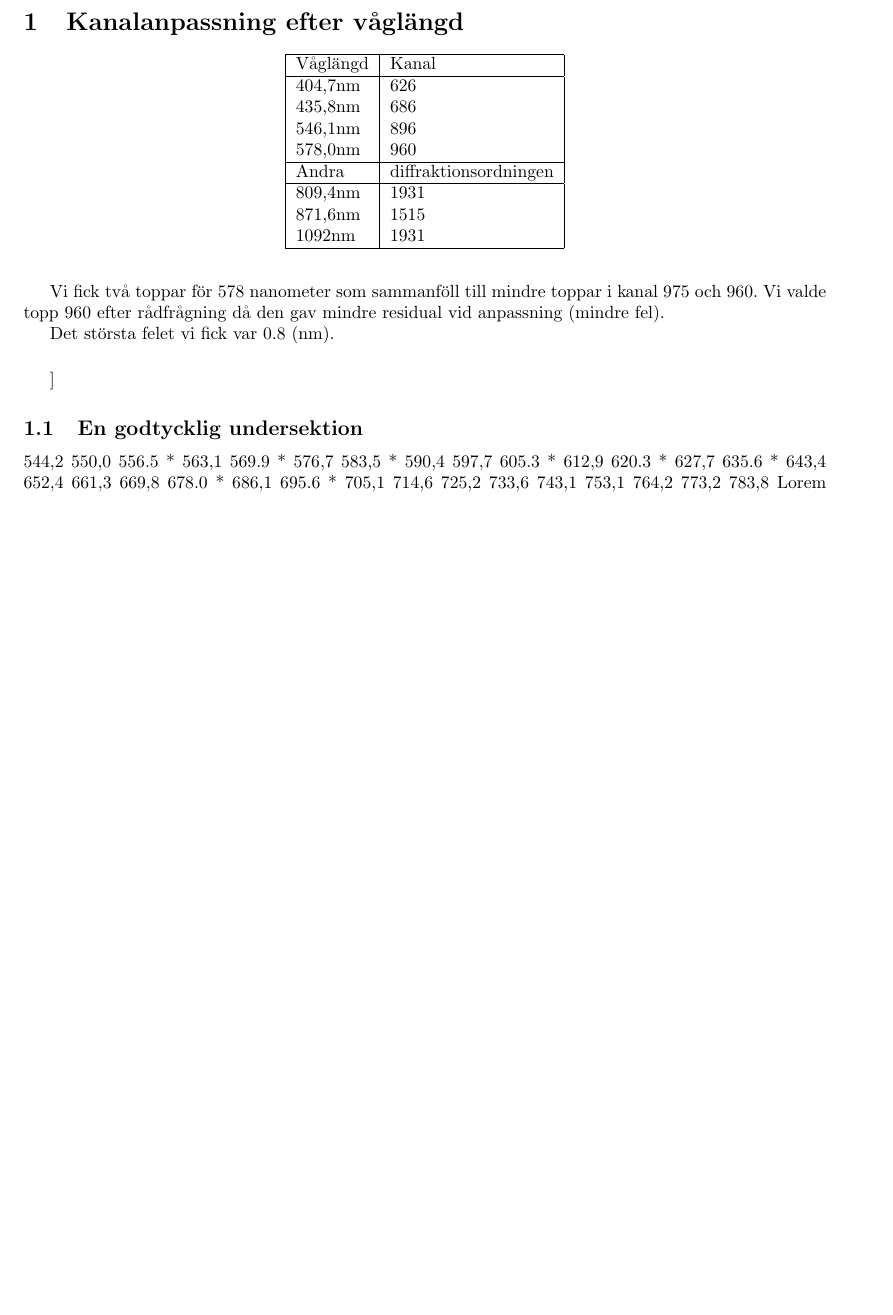
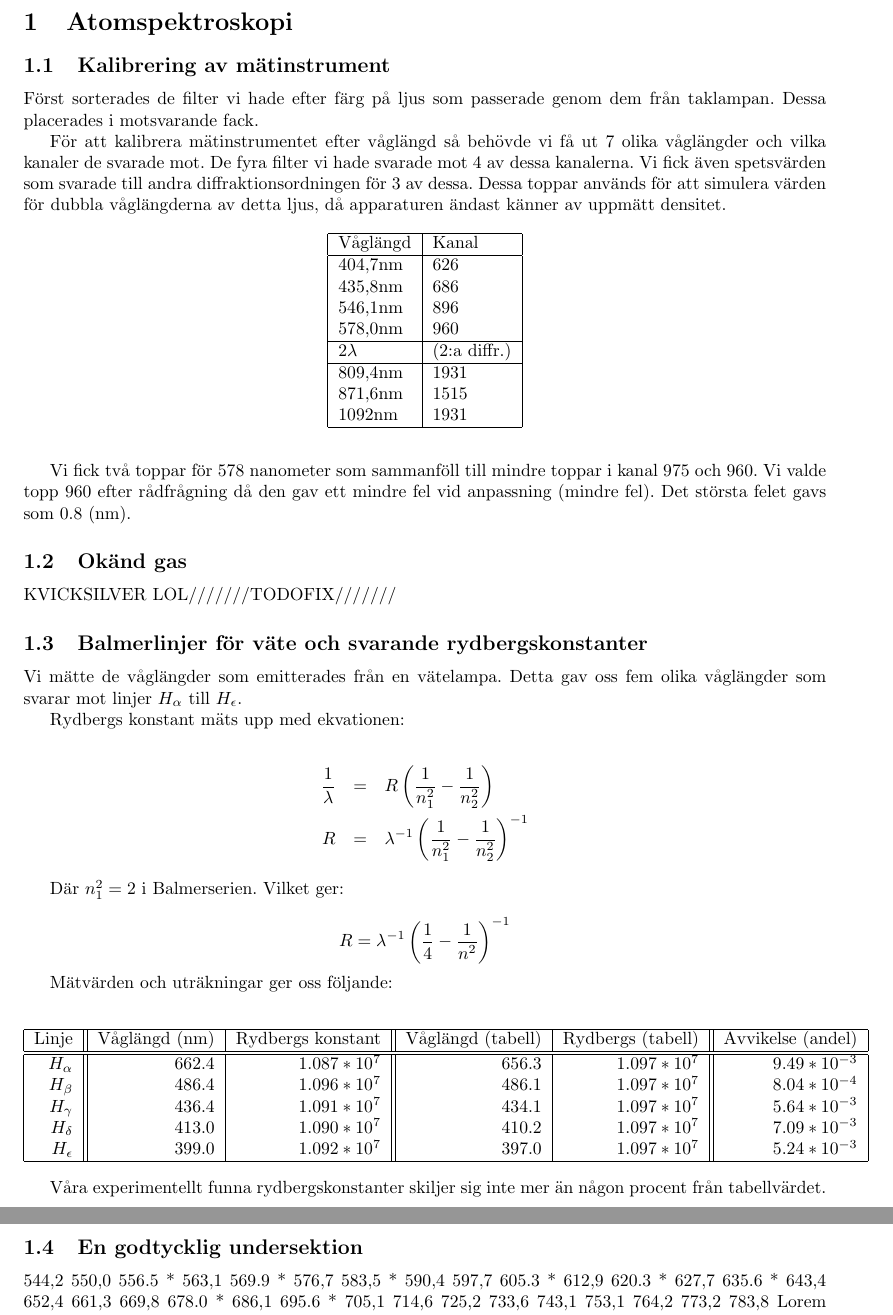
Before and after one commit to Hkau/kth, a LaTeX document (doc/fysik-als.tex): part of page 3 of 3 before the commit and two parts of pages 3 and 4 of 4 after it, the two joined at a grey line, cut at the place of the change, the shorter picture padded with empty space. Compiled offline with pdfLaTeX.

Commit message:
mer fysik fixat

```diff
--- a/doc/fysik-als.tex
+++ b/doc/fysik-als.tex
@@ -24,10 +24,15 @@
 
 % TODO: stoppa in faktiskt innehåll här.
 
-\section{Kanalanpassning efter våglängd} % (fold)
+\section{Atomspektroskopi}
+
+\subsection{Kalibrering av mätinstrument}
+
+Först sorterades de filter vi hade efter färg på ljus som passerade genom dem från taklampan. Dessa placerades i motsvarande fack.
+
+För att kalibrera mätinstrumentet efter våglängd så behövde vi få ut 7 olika våglängder och vilka kanaler de svarade mot. De fyra filter vi hade svarade mot 4 av dessa kanalerna. Vi fick även spetsvärden som svarade till andra diffraktionsordningen för 3 av dessa. Dessa toppar används för att simulera värden för dubbla våglängderna av detta ljus, då apparaturen ändast känner av uppmätt densitet.
 
 \begin{center}
-
 \begin{tabular}[c]{|l|l|}
 	\hline
 	Våglängd & Kanal \\
@@ -37,24 +42,55 @@
 	546,1nm & 896 \\
 	578,0nm & 960 \\
 	\hline
-	Andra & diffraktionsordningen \\
+	$2\lambda$ & (2:a diffr.) \\
 	\hline
 	809,4nm & 1931 \\
 	871,6nm & 1515 \\
 	1092nm & 1931 \\
 	\hline
-
 \end {tabular}
-
 \end {center}
-
 \vspace{10pt}
 
-Vi fick två toppar för 578 nanometer som sammanföll till mindre toppar i kanal 975 och 960. Vi valde topp 960 efter rådfrågning då den gav mindre residual vid anpassning (mindre fel).
+Vi fick två toppar för 578 nanometer som sammanföll till mindre toppar i kanal 975 och 960. Vi valde topp 960 efter rådfrågning då den gav ett mindre fel vid anpassning (mindre fel). Det största felet gavs som 0.8 (nm).
 
-Det största felet vi fick var 0.8 (nm).
+\subsection{Okänd gas}
 
-\subsection
+KVICKSILVER LOL///////TODOFIX///////
+
+\subsection{Balmerlinjer för väte och svarande rydbergskonstanter}
+
+Vi mätte de våglängder som emitterades från en vätelampa. Detta gav oss fem olika våglängder som svarar mot linjer $H_\alpha$ till $H_\epsilon$.
+
+Rydbergs konstant mäts upp med ekvationen:
+
+\begin{eqnarray*}
+\frac{1}{\lambda} &=& R\left(\frac{1}{n^2_1} - \frac{1}{n^2_2}\right) \\
+R &=& \lambda^{-1}\left(\frac{1}{n_1^2} - \frac{1}{n_2^2} \right)^{-1}
+\end{eqnarray*}
+
+Där $n_1^2 = 2$ i Balmerserien. Vilket ger:
+
+$$ R = \lambda^{-1}\left(\frac{1}{4} - \frac{1}{n^2}\right)^{-1} $$
+
+Mätvärden och uträkningar ger oss följande:
+
+\begin{center}
+\begin{tabular}[c]{|r||r|r||r|r||r|}
+	\hline
+	Linje & Våglängd (nm) & Rydbergs konstant & Våglängd (tabell) & Rydbergs (tabell) & Avvikelse (andel) \\
+	\hline
+	\hline
+	$H_\alpha$ & 662.4 & $1.087*10^7$ & 656.3 & $1.097*10^7$ & $9.49*10^{-3}$ \\
+	$H_\beta$ & 486.4 & $1.096*10^7$ & 486.1 & $1.097*10^7$ & $8.04*10^{-4}$ \\
+	$H_\gamma$ & 436.4 & $1.091*10^7$ & 434.1 & $1.097*10^7$ & $5.64*10^{-3}$ \\
+	$H_\delta$ & 413.0 & $1.090*10^7$ & 410.2 & $1.097*10^7$ & $7.09*10^{-3}$\\
+	$H_\epsilon$ & 399.0 & $1.092*10^7$ & 397.0 & $1.097*10^7$ & $5.24*10^{-3}$ \\
+	\hline
+\end{tabular}
+\end{center}
+
+Våra experimentellt funna rydbergskonstanter skiljer sig inte mer än någon procent från tabellvärdet.
 
 \subsection{En godtycklig undersektion} % (fold)
 
```
Also changed, not shown: progp09/I/Makefile, 2 other files.
